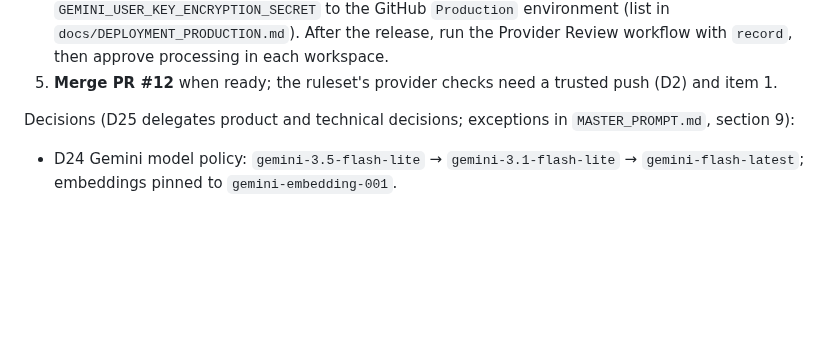
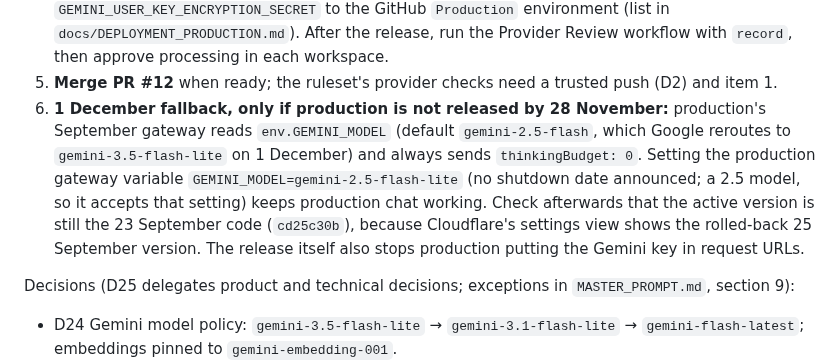
Before and after one commit to Anupam0202/NexusRAG, a Markdown page: docs/completion/PROGRESS.md, the part around the change. Rendered like a GitHub page; blank space fills up the shorter version.

Commit message:
docs: record a 1 December fallback for production's Gemini model

```diff
--- a/docs/completion/PROGRESS.md
+++ b/docs/completion/PROGRESS.md
@@ -104,6 +104,13 @@ Owner actions, most urgent first (none can be done from a cloud session):
    GitHub `Production` environment (list in `docs/DEPLOYMENT_PRODUCTION.md`). After the release, run the Provider
    Review workflow with `record`, then approve processing in each workspace.
 5. **Merge PR #12** when ready; the ruleset's provider checks need a trusted push (D2) and item 1.
+6. **1 December fallback, only if production is not released by 28 November:** production's September gateway
+   reads `env.GEMINI_MODEL` (default `gemini-2.5-flash`, which Google reroutes to `gemini-3.5-flash-lite` on
+   1 December) and always sends `thinkingBudget: 0`. Setting the production gateway variable
+   `GEMINI_MODEL=gemini-2.5-flash-lite` (no shutdown date announced; a 2.5 model, so it accepts that setting)
+   keeps production chat working. Check afterwards that the active version is still the 23 September code
+   (`cd25c30b`), because Cloudflare's settings view shows the rolled-back 25 September version. The release
+   itself also stops production putting the Gemini key in request URLs.
 
 Decisions (D25 delegates product and technical decisions; exceptions in `MASTER_PROMPT.md`, section 9):
 - D24 Gemini model policy: `gemini-3.5-flash-lite` → `gemini-3.1-flash-lite` → `gemini-flash-latest`;
```
